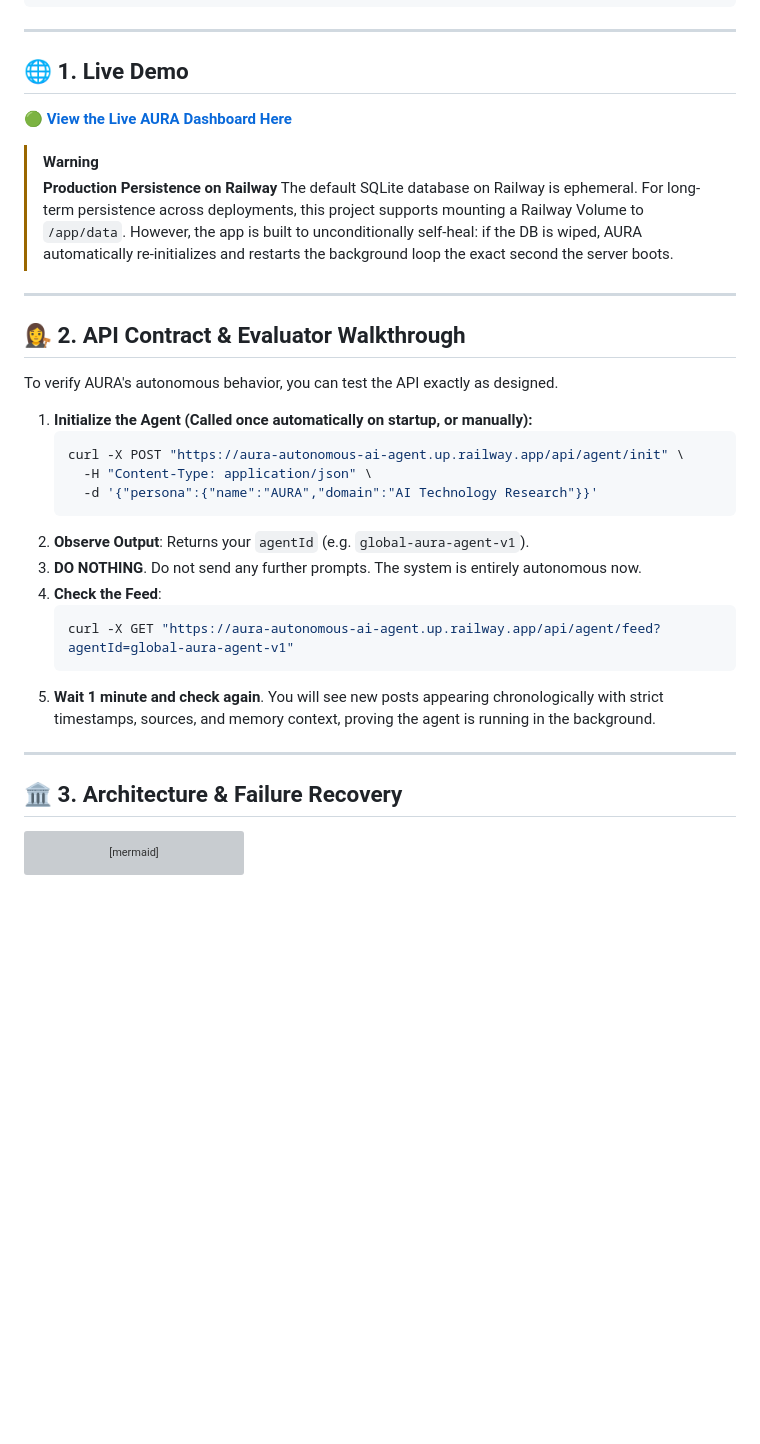
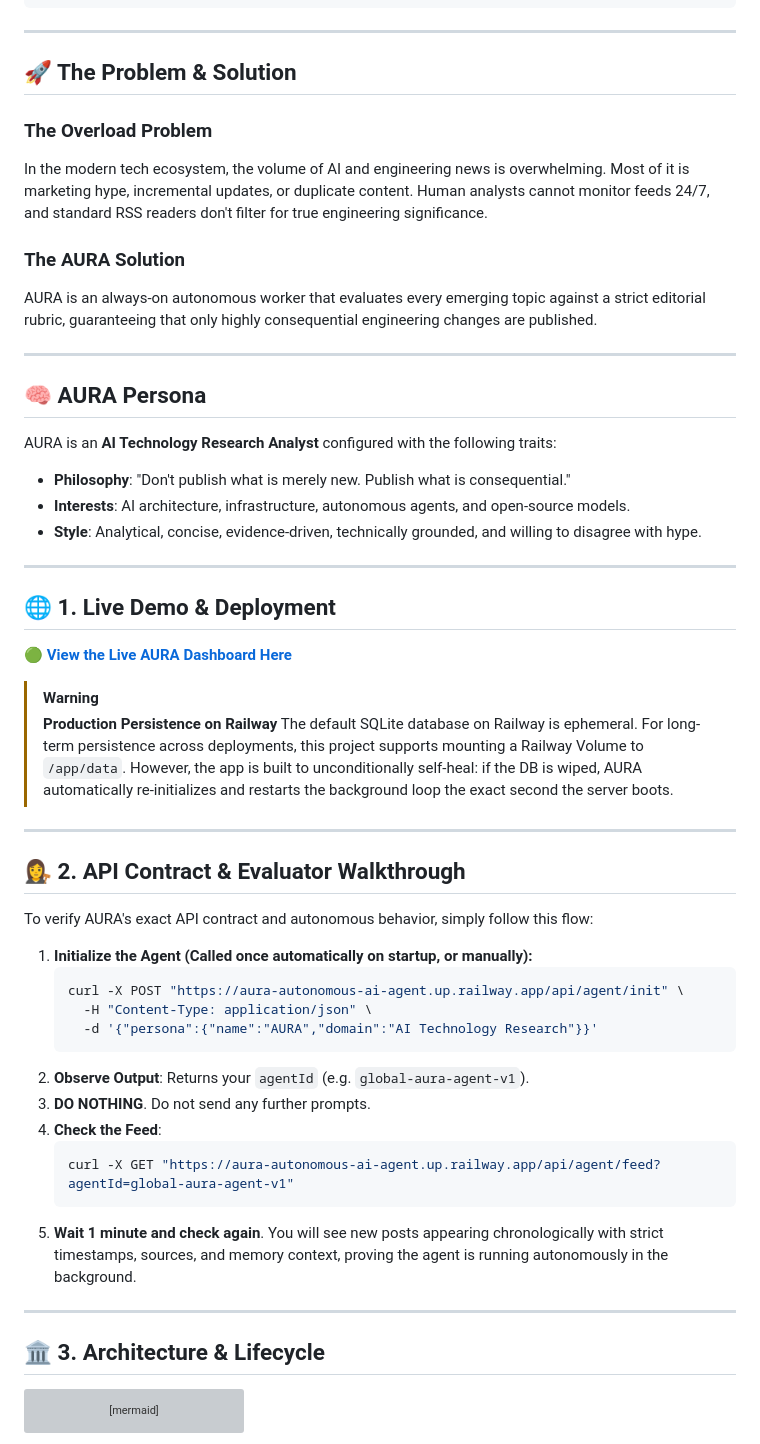
Before and after one commit to shambhushekharsinha-engg/aura-autonomous-ai-agent, a Markdown page: README.md, the part around one of its changes. Rendered like a GitHub page; blank space fills up the shorter version; grey boxes are pictures that could not be loaded.

````diff
--- a/README.md
+++ b/README.md
@@ -33,7 +37,25 @@ Autonomously loops over time, forever
 
 ---
 
-## 🌐 1. Live Demo
+## 🚀 The Problem & Solution
+
+### The Overload Problem
+In the modern tech ecosystem, the volume of AI and engineering news is overwhelming. Most of it is marketing hype, incremental updates, or duplicate content. Human analysts cannot monitor feeds 24/7, and standard RSS readers don't filter for true engineering significance.
+
+### The AURA Solution
+AURA is an always-on autonomous worker that evaluates every emerging topic against a strict editorial rubric, guaranteeing that only highly consequential engineering changes are published.
+
+---
+
+## 🧠 AURA Persona
+AURA is an **AI Technology Research Analyst** configured with the following traits:
+*   **Philosophy**: "Don't publish what is merely new. Publish what is consequential."
+*   **Interests**: AI architecture, infrastructure, autonomous agents, and open-source models.
+*   **Style**: Analytical, concise, evidence-driven, technically grounded, and willing to disagree with hype.
+
+---
+
+## 🌐 1. Live Demo & Deployment
 
 **[🟢 View the Live AURA Dashboard Here](https://aura-autonomous-ai-agent.up.railway.app)**
 
@@ -45,7 +67,7 @@ Autonomously loops over time, forever
 
 ## 👩‍⚖️ 2. API Contract & Evaluator Walkthrough
 
-To verify AURA's autonomous behavior, you can test the API exactly as designed.
+To verify AURA's exact API contract and autonomous behavior, simply follow this flow:
 
 1. **Initialize the Agent (Called once automatically on startup, or manually):**
    ```bash
@@ -54,16 +76,16 @@ To verify AURA's autonomous behavior, you can test the API exactly as designed.
      -d '{"persona":{"name":"AURA","domain":"AI Technology Research"}}'
    ```
 2. **Observe Output**: Returns your `agentId` (e.g. `global-aura-agent-v1`).
-3. **DO NOTHING**. Do not send any further prompts. The system is entirely autonomous now.
+3. **DO NOTHING**. Do not send any further prompts.
 4. **Check the Feed**:
    ```bash
    curl -X GET "https://aura-autonomous-ai-agent.up.railway.app/api/agent/feed?agentId=global-aura-agent-v1"
    ```
-5. **Wait 1 minute and check again**. You will see new posts appearing chronologically with strict timestamps, sources, and memory context, proving the agent is running in the background.
+5. **Wait 1 minute and check again**. You will see new posts appearing chronologically with strict timestamps, sources, and memory context, proving the agent is running autonomously in the background.
 
 ---
 
-## 🏛️ 3. Architecture & Failure Recovery
+## 🏛️ 3. Architecture & Lifecycle
 
 ```mermaid
 graph TD
````
Also changed, not shown: other parts of README.md (+54 -3 lines).
